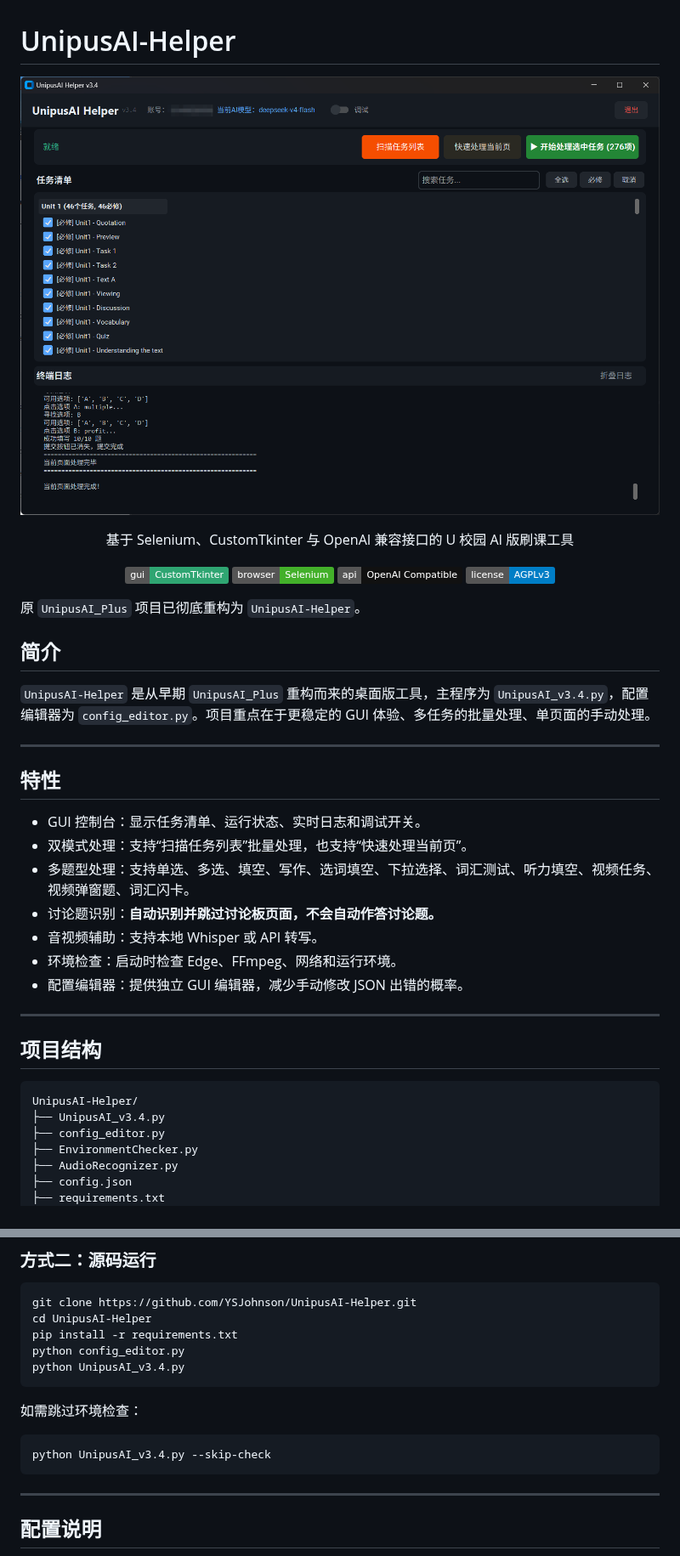
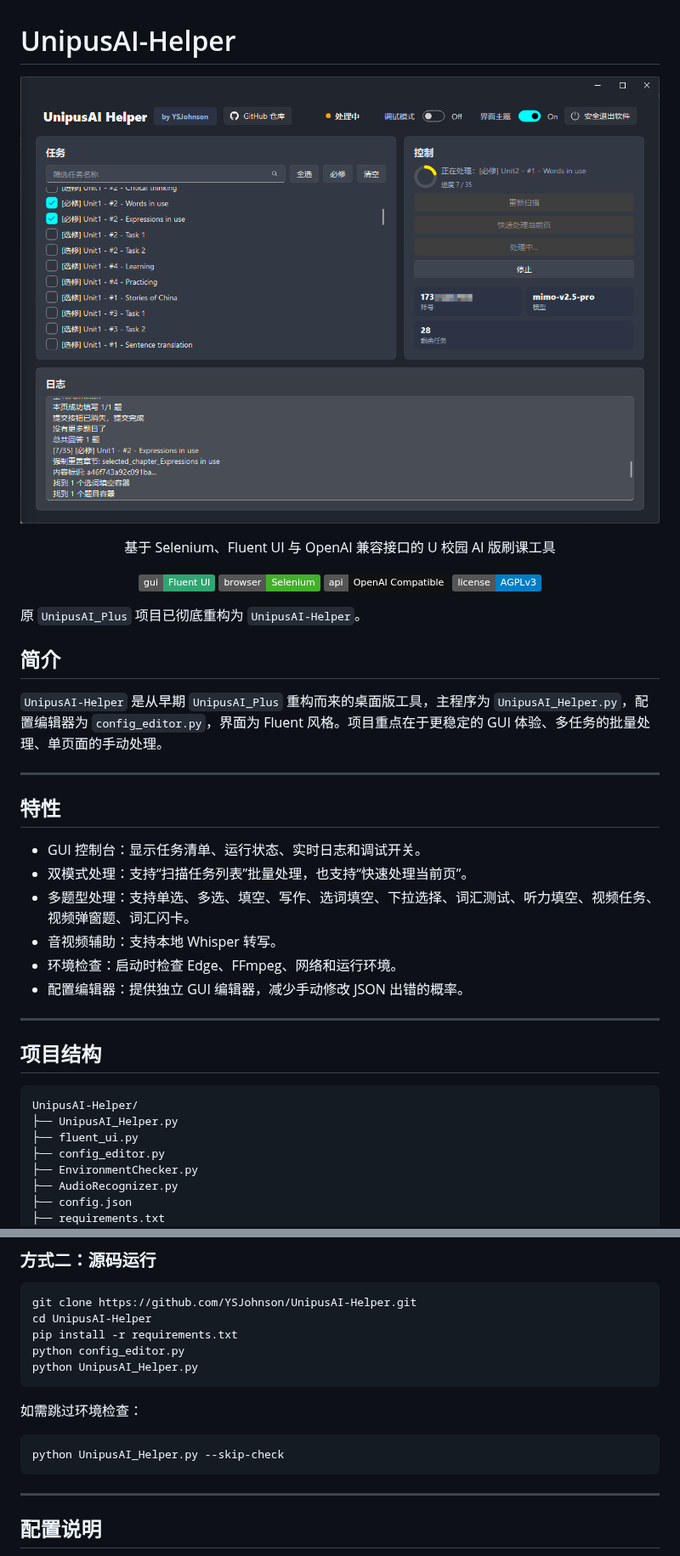
Before and after one commit to YSJohnson/UnipusAI-Helper, a Markdown page: README.md, 2 parts joined by grey strips. Shown at 85% size. Drawn GitHub-style; pictures changed too: images/1.png; badges without logos.

````diff
--- a/README.md
+++ b/README.md
@@ -5,11 +5,11 @@
 </p>
 
 <p align="center">
-  基于 Selenium、CustomTkinter 与 OpenAI 兼容接口的 U 校园 AI 版刷课工具
+  基于 Selenium、Fluent UI 与 OpenAI 兼容接口的 U 校园 AI 版刷课工具
 </p>
 
 <p align="center">
-  <img alt="GUI" src="https://img.shields.io/badge/gui-CustomTkinter-2FA572">
+  <img alt="GUI" src="https://img.shields.io/badge/gui-Fluent_UI-2FA572">
   <img alt="Browser" src="https://img.shields.io/badge/browser-Selenium-43B02A">
   <img alt="AI" src="https://img.shields.io/badge/api-OpenAI%20Compatible-111111">
   <img src="https://img.shields.io/badge/license-AGPLv3-blue.svg" alt="License">
@@ -19,7 +19,7 @@
 
 ## 简介
 
-`UnipusAI-Helper` 是从早期 `UnipusAI_Plus` 重构而来的桌面版工具，主程序为 `UnipusAI_v3.4.py`，配置编辑器为 `config_editor.py`。项目重点在于更稳定的 GUI 体验、多任务的批量处理、单页面的手动处理。
+`UnipusAI-Helper` 是从早期 `UnipusAI_Plus` 重构而来的桌面版工具，主程序为 `UnipusAI_Helper.py`，配置编辑器为 `config_editor.py`，界面为 Fluent 风格。项目重点在于更稳定的 GUI 体验、多任务的批量处理、单页面的手动处理。
 
 ---
 
@@ -28,8 +28,7 @@
 - GUI 控制台：显示任务清单、运行状态、实时日志和调试开关。
 - 双模式处理：支持“扫描任务列表”批量处理，也支持“快速处理当前页”。
 - 多题型处理：支持单选、多选、填空、写作、选词填空、下拉选择、词汇测试、听力填空、视频任务、视频弹窗题、词汇闪卡。
-- 讨论题识别：**自动识别并跳过讨论板页面，不会自动作答讨论题。**
-- 音视频辅助：支持本地 Whisper 或 API 转写。
+- 音视频辅助：支持本地 Whisper 转写。
 - 环境检查：启动时检查 Edge、FFmpeg、网络和运行环境。
 - 配置编辑器：提供独立 GUI 编辑器，减少手动修改 JSON 出错的概率。
 
@@ -39,7 +38,8 @@
 
 ```text
 UnipusAI-Helper/
-├── UnipusAI_v3.4.py
+├── UnipusAI_Helper.py
+├── fluent_ui.py
 ├── config_editor.py
 ├── EnvironmentChecker.py
 ├── AudioRecognizer.py
@@ -83,13 +83,13 @@ git clone https://github.com/YSJohnson/UnipusAI-Helper.git
 cd UnipusAI-Helper
 pip install -r requirements.txt
 python config_editor.py
-python UnipusAI_v3.4.py
+python UnipusAI_Helper.py
 ```
 
 如需跳过环境检查：
 
 ```bash
-python UnipusAI_v3.4.py --skip-check
+python UnipusAI_Helper.py --skip-check
 ```
 
 ---
````
Also changed, not shown: other parts of README.md (+0 -2 lines), images/2.png, images/4.png, images/6.png, 11 other files.
